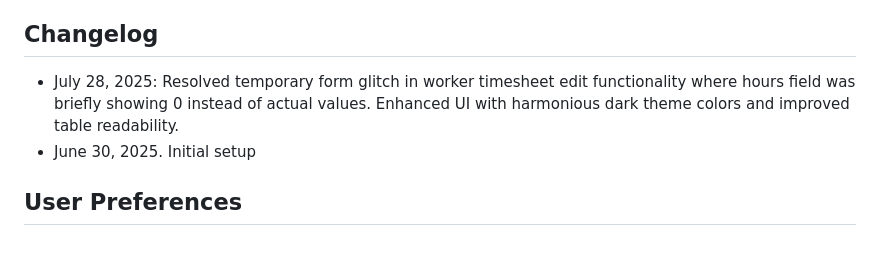
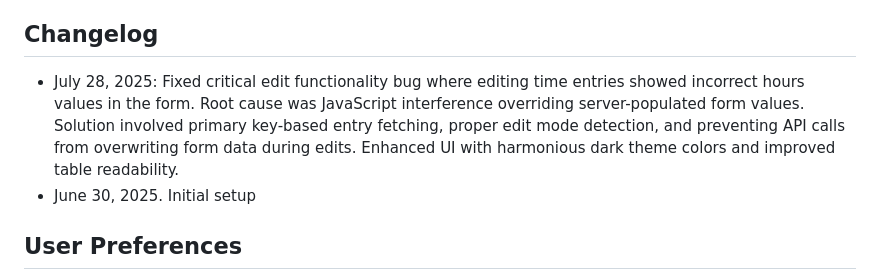
Before and after one commit to Patrick524/ConstructionManagerPro, a Markdown page: replit.md, the part around the change. GitHub-like rendering; blank space fills up the shorter version.

Commit message:
Fix error when editing worker timesheets and improve visual appeal
Corrected an issue where timesheet edits displayed incorrect values due to JavaScript interference and improved UI aesthetics.

Replit-Commit-Author: Agent
Replit-Commit-Session-Id: 4e33a50a-fcac-40f0-9619-151f19d887ea
Replit-Commit-Screenshot-Url: https://storage.googleapis.com/screenshot-production-us-central1/8e0d2daf-d5ca-41b8-a14c-5ee07b1d3ea5/4e33a50a-fcac-40f0-9619-151f19d887ea/v8HRiev

```diff
--- a/replit.md
+++ b/replit.md
@@ -98,7 +98,7 @@ This is a comprehensive Flask-based web application designed for construction ti
 
 ## Changelog
 
-- July 28, 2025: Resolved temporary form glitch in worker timesheet edit functionality where hours field was briefly showing 0 instead of actual values. Enhanced UI with harmonious dark theme colors and improved table readability.
+- July 28, 2025: Fixed critical edit functionality bug where editing time entries showed incorrect hours values in the form. Root cause was JavaScript interference overriding server-populated form values. Solution involved primary key-based entry fetching, proper edit mode detection, and preventing API calls from overwriting form data during edits. Enhanced UI with harmonious dark theme colors and improved table readability.
 - June 30, 2025. Initial setup
 
 ## User Preferences
```
